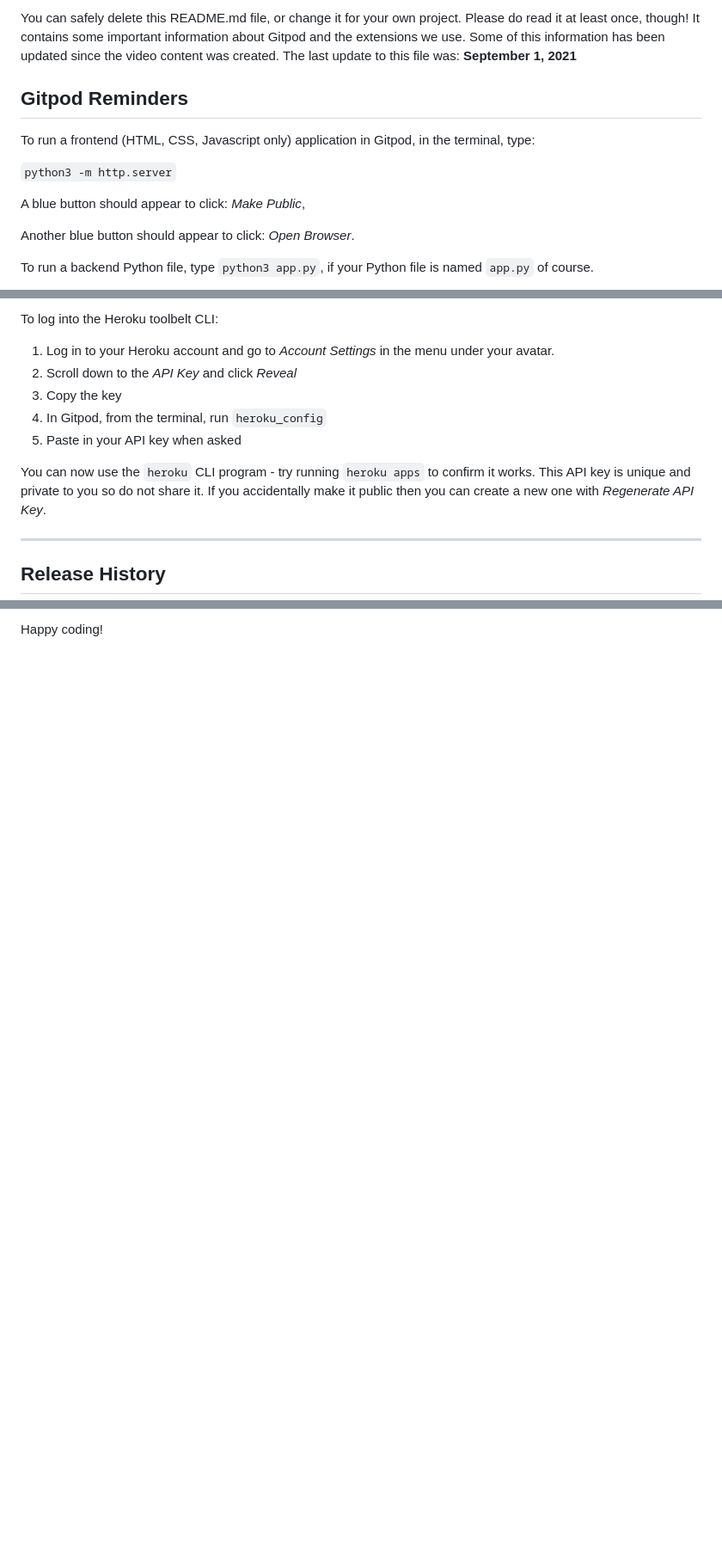
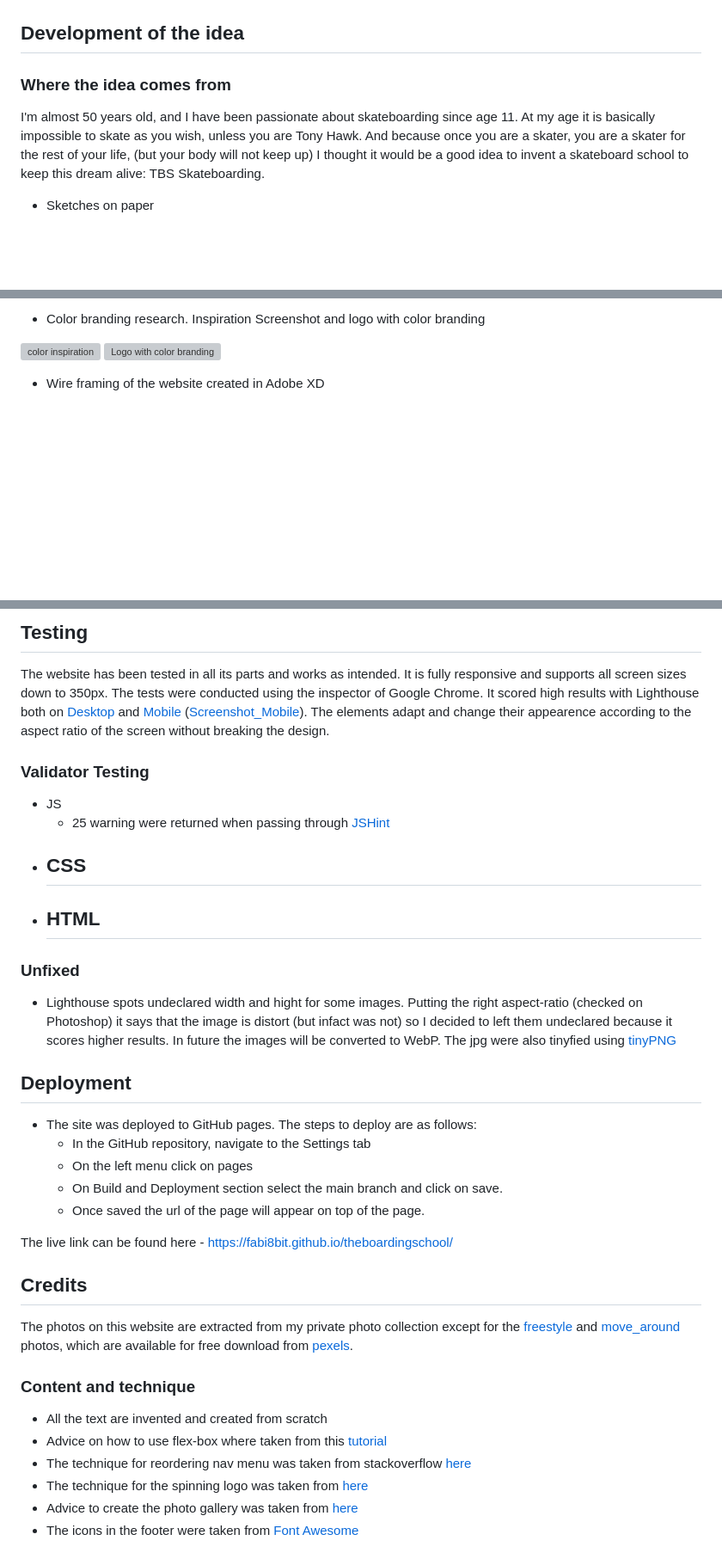
Before and after one commit to fabi8bit/clubbub, a Markdown page: README.md, 3 parts joined by grey strips. Shown at 86% size. GitHub-like rendering; blank space fills up the shorter version; grey boxes are pictures that could not be loaded.

Commit message:
Add readme_assets folder and structure for README.md file

```diff
--- a/README.md
+++ b/README.md
@@ -6,15 +6,12 @@ This is the Code Institute student template for Gitpod. We have preinstalled all
 
-You can safely delete this README.md file, or change it for your own project. Please do read it at least once, though! It contains some important information about Gitpod and the extensions we use. Some of this information has been updated since the video content was created. The last update to this file was: **September 1, 2021**
 
-## Gitpod Reminders
 
-To run a frontend (HTML, CSS, Javascript only) application in Gitpod, in the terminal, type:
 
-`python3 -m http.server`
+## Development of the idea
 
-A blue button should appear to click: _Make Public_,
+### Where the idea comes from
 
-Another blue button should appear to click: _Open Browser_.
+I'm almost 50 years old, and I have been passionate about skateboarding since age 11. At my age it is basically impossible to skate as you wish, unless you are Tony Hawk. And because once you are a skater, you are a skater for the rest of your life, (but your body will not keep up) I thought it would be a good idea to invent a skateboard school to keep this dream alive: TBS Skateboarding.
 
-To run a backend Python file, type `python3 app.py`, if your Python file is named `app.py` of course.
+- Sketches on paper
 
@@ -26,15 +23,10 @@ In Gitpod you have superuser security privileges by default. Therefore you do no
 
-To log into the Heroku toolbelt CLI:
+- Color branding research. Inspiration Screenshot and logo with color branding
 
-1. Log in to your Heroku account and go to *Account Settings* in the menu under your avatar.
-2. Scroll down to the *API Key* and click *Reveal*
-3. Copy the key
-4. In Gitpod, from the terminal, run `heroku_config`
-5. Paste in your API key when asked
+![color inspiration](readme_images/color-inspiration-straction.png)
+![Logo with color branding](readme_images/tbs-color-branding-01.png)
 
-You can now use the `heroku` CLI program - try running `heroku apps` to confirm it works. This API key is unique and private to you so do not share it. If you accidentally make it public then you can create a new one with _Regenerate API Key_.
 
-------
 
-## Release History
+- Wire framing of the website created in Adobe XD
 
@@ -107,2 +90,51 @@ Yes! We'd strongly encourage you to look at the source code of the `uptime.sh` f
 
-Happy coding!
+
+
+## Testing
+
+The website has been tested in all its parts and works as intended. It is fully responsive and supports all screen sizes down to 350px. The tests were conducted using the inspector of Google Chrome. It scored high results with Lighthouse both on [Desktop](readme_images/lighthouse_desktop_results.png) and [Mobile](readme_images/lighthouse_mobile_results.png) ([Screenshot_Mobile](readme_images/lighthouse_mobile_test_scrshot.png)).
+The elements adapt and change their appearence according to the aspect ratio of the screen without breaking the design.
+
+
+
+
+
+### Validator Testing
+
+- JS
+  - 25 warning were returned when passing through [JSHint](readme_assets/JSHint_warnings.md)
+- CSS
+  -
+- HTML
+  -
+
+### Unfixed
+
+- Lighthouse spots undeclared width and hight for some images. Putting the right aspect-ratio (checked on Photoshop) it says that the image is distort (but infact was not) so I decided to left them undeclared because it scores higher results.
+In future the images will be converted to WebP. The jpg were also tinyfied using [tinyPNG](https://tinypng.com/)
+
+## Deployment
+
+
+
+- The site was deployed to GitHub pages. The steps to deploy are as follows:
+  - In the GitHub repository, navigate to the Settings tab
+  - On the left menu click on pages
+  - On Build and Deployment section select the main branch and click on save.
+  - Once saved the url of the page will appear on top of the page.
+
+The live link can be found here - https://fabi8bit.github.io/theboardingschool/
+
+
+## Credits
+
+The photos on this website are extracted from my private photo collection except for the [freestyle](assets/images/freestyle-thumb-small.jpg) and [move_around](assets/images/move-thumb-small.jpg) photos, which are available for free download from [pexels](https://www.pexels.com/search/longboard/).
+
+### Content and technique
+
+- All the text are invented and created from scratch
+- Advice on how to use flex-box where taken from this [tutorial](https://www.youtube.com/watch?v=fYq5PXgSsbE&t=17s)
+- The technique for reordering nav menu was taken from stackoverflow [here](https://stackoverflow.com/questions/11243002/css-float-right-without-changing-order)
+- The technique for the spinning logo was taken from [here](https://codepen.io/teerapuch/pen/vLJXeR)
+- Advice to create the photo gallery was taken from [here](https://blog.logrocket.com/responsive-image-gallery-css-flexbox/)
+- The icons in the footer were taken from [Font Awesome](https://fontawesome.com/)
```
Also changed, not shown: other parts of README.md (+33 -42 lines), readme_assets/JSHint_warnings.md (added, +30 -0 lines).
